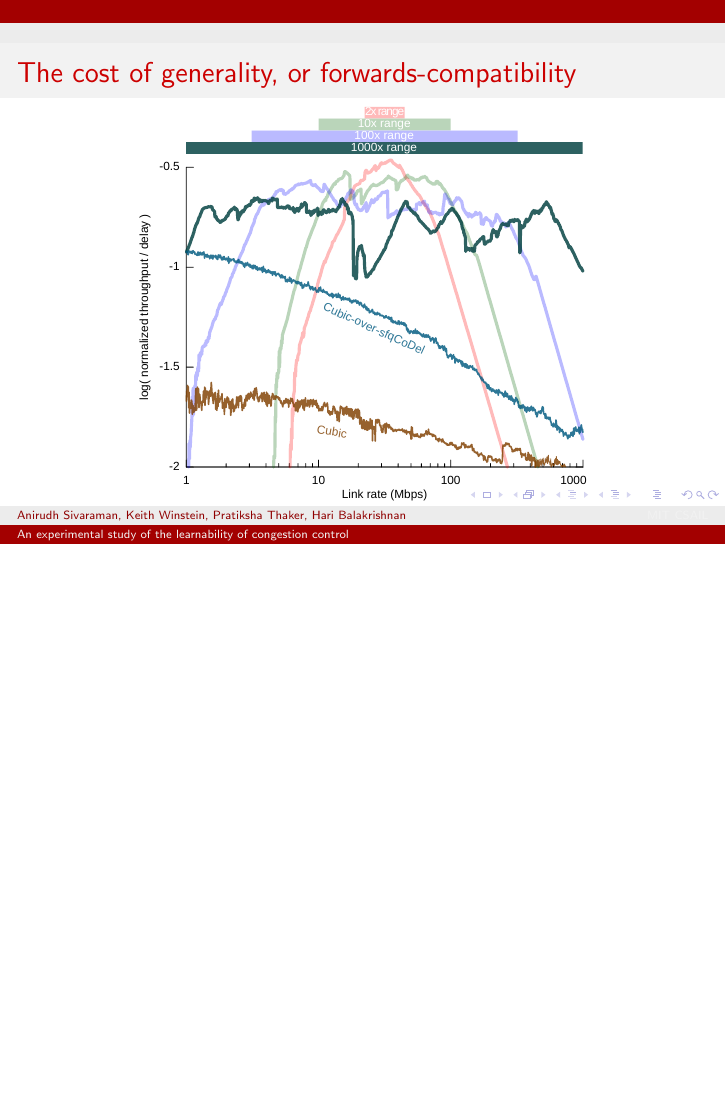
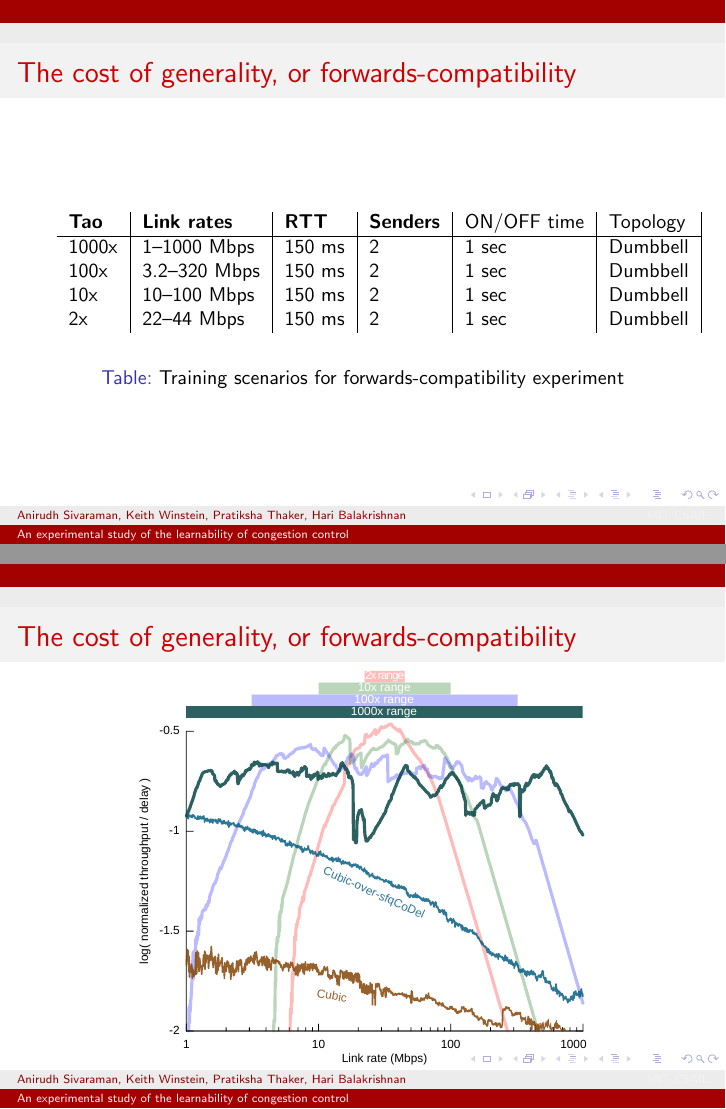
Before and after one commit to anirudhSK/learnability-talk, LaTeX slides (learnability.tex, which reads linkspeed.tex): page 20 of 41 before the commit and pages 14 and 21 of 42 after it, the two joined at a grey line, the shorter picture padded with empty space. Compiled offline with pdfLaTeX.

Commit message:
Add table of linkspeed Taos

```diff
--- a/linkspeed.tex
+++ b/linkspeed.tex
@@ -1,3 +1,21 @@
+\begin{frame}
+\frametitle{The cost of generality, or forwards-compatibility}
+\begin{table}
+\begin{small}
+\begin{tabular}{l|l|l|l|l|l|}
+\bf Tao & \bf Link rates & \bf RTT & \bf Senders & ON/OFF time & Topology \\
+\hline
+1000x  & 1--1000~Mbps & 150~ms & 2  & 1 sec & Dumbbell\\
+100x   & 3.2--320~Mbps & 150~ms & 2 & 1 sec & Dumbbell\\
+10x    & 10--100~Mbps & 150~ms & 2 & 1 sec & Dumbbell \\
+2x     & 22--44~Mbps & 150~ms & 2 & 1 sec & Dumbbell \\
+\end{tabular}
+\end{small}
+\caption{Training scenarios for forwards-compatibility experiment}
+\label{table:oprange}
+\end{table}
+\end{frame}
+
 \begin{frame}
 \frametitle{The cost of generality, or forwards-compatibility}
 \begin{centering}
```
